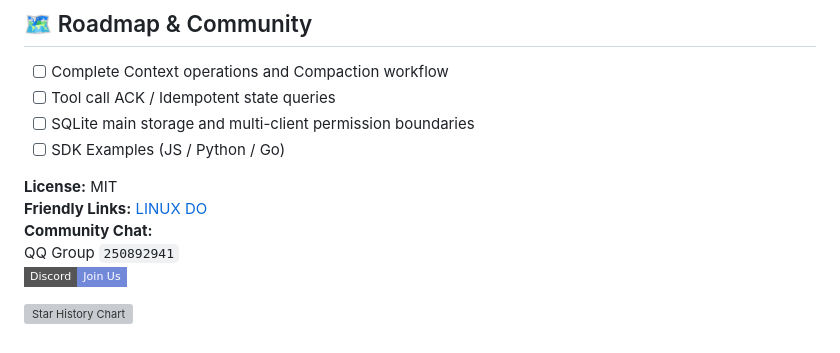
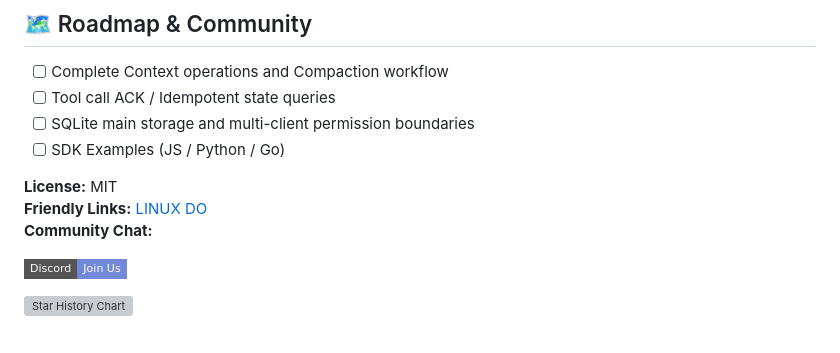
Before and after one commit to yuan71058/AgentKernel, a Markdown page: README.md, the part around the change. Rendered like a GitHub page; badges without logos; grey boxes are pictures that could not be loaded.

```diff
--- a/README.md
+++ b/README.md
@@ -248,7 +248,7 @@ Currently, file-based persistence is prioritized for easy debugging and viewing
 **License:** MIT<br>
 **Friendly Links:** [LINUX DO](https://linux.do/)<br>
 **Community Chat:** <br>
-QQ Group `250892941` <br>
+
 <a href="https://discord.gg/mcQtYDVjW"><img src="https://img.shields.io/badge/Discord-Join%20Us-7289DA?style=flat-square&logo=discord&logoColor=white" alt="Discord"></a>
 
 [![Star History Chart](https://api.star-history.com/svg?repos=cih1996/AgentKernel\&type=Date)](https://www.star-history.com/#cih1996/AgentKernel\&Date)
```
Also changed, not shown: README_zh.md (+0 -1 lines).
